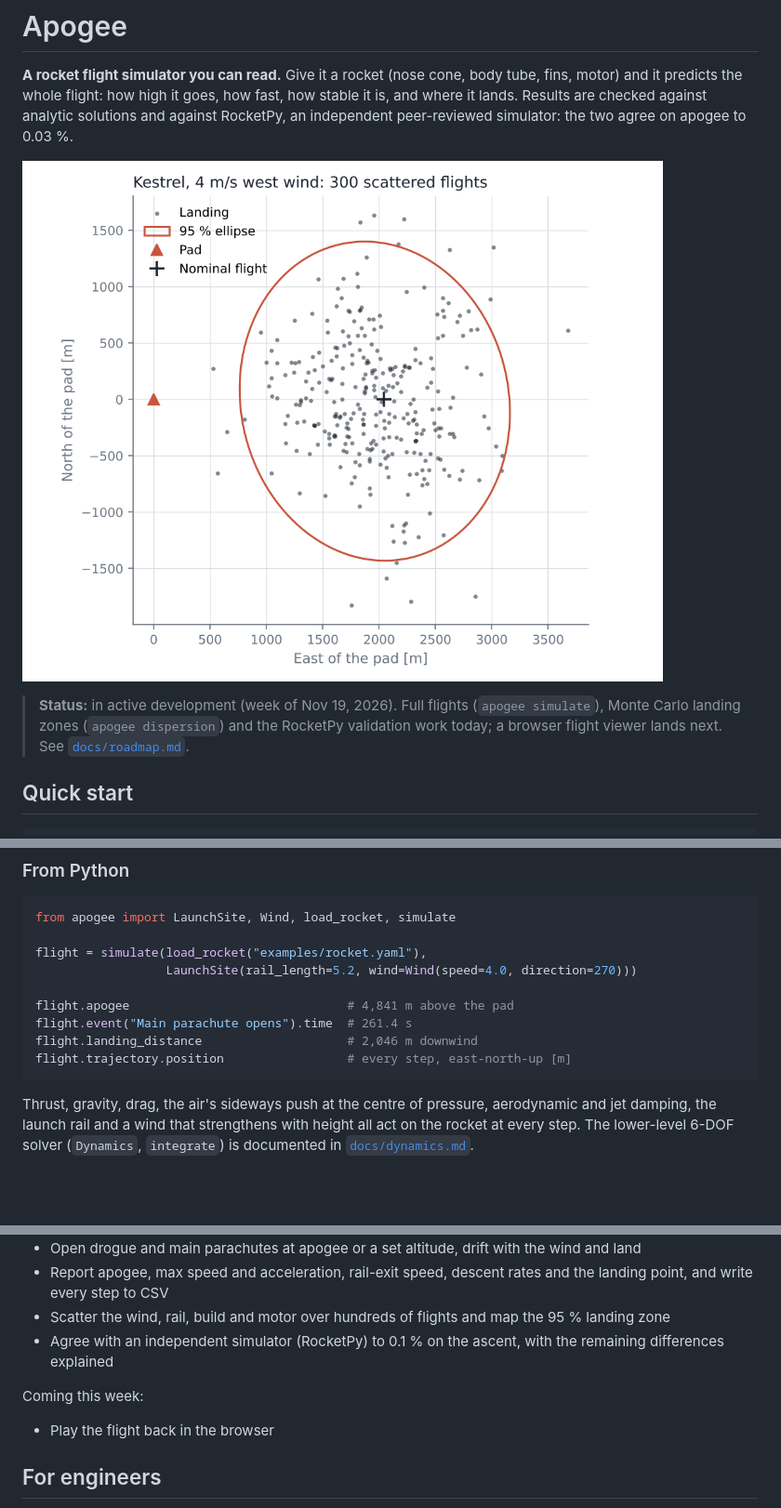
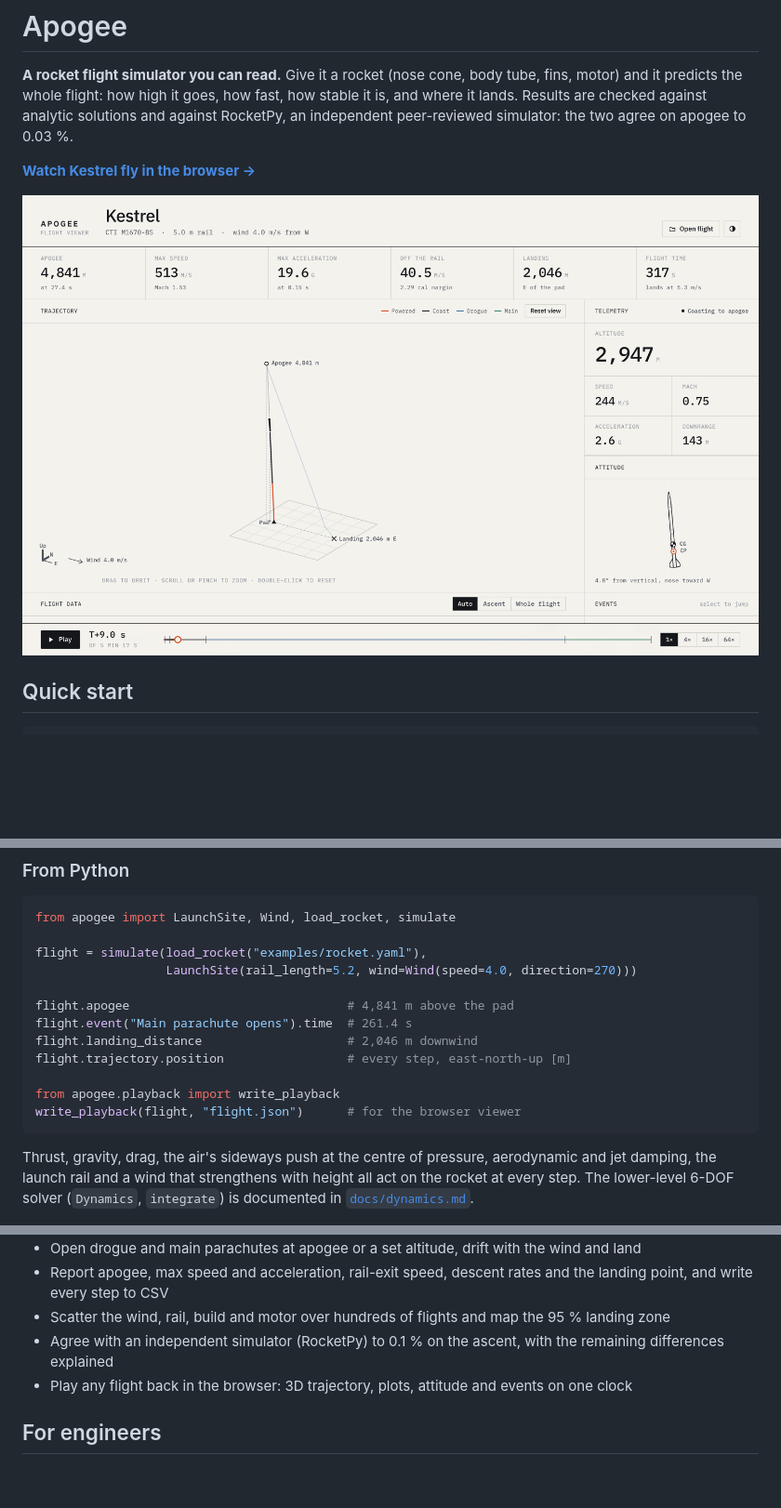
Before and after one commit to Haneet10/Apogee, a Markdown page: README.md, 3 parts joined by grey strips. Shown at 93% size. Rendered like a GitHub page; pictures changed too: docs/img/viewer-light.png (added); blank space fills up the shorter version.

````diff
--- a/README.md
+++ b/README.md
@@ -2,9 +2,12 @@
 
 **A rocket flight simulator you can read.** Give it a rocket (nose cone, body tube, fins, motor) and it predicts the whole flight: how high it goes, how fast, how stable it is, and where it lands. Results are checked against analytic solutions and against RocketPy, an independent peer-reviewed simulator: the two agree on apogee to 0.03 %.
 
-![Landing points of 300 simulated Kestrel flights scattered around a 95 % landing ellipse, 2 km east of the pad](docs/img/dispersion.png)
+**[Watch Kestrel fly in the browser →](https://haneet10.github.io/Apogee/)**
 
-> **Status:** in active development (week of Nov 19, 2026). Full flights (`apogee simulate`), Monte Carlo landing zones (`apogee dispersion`) and the RocketPy validation work today; a browser flight viewer lands next. See [`docs/roadmap.md`](docs/roadmap.md).
+<picture>
+  <source media="(prefers-color-scheme: dark)" srcset="docs/img/viewer-dark.png">
+  <img alt="The Apogee flight viewer nine seconds into Kestrel's flight: a 3D trajectory from pad to apogee and landing, live telemetry, and the rocket's outline tilted 4.8 degrees into the wind" src="docs/img/viewer-light.png">
+</picture>
 
 ## Quick start
 
@@ -148,6 +161,9 @@ flight.apogee                              # 4,841 m above the pad
 flight.event("Main parachute opens").time  # 261.4 s
 flight.landing_distance                    # 2,046 m downwind
 flight.trajectory.position                 # every step, east-north-up [m]
+
+from apogee.playback import write_playback
+write_playback(flight, "flight.json")      # for the browser viewer
 ```
 
 Thrust, gravity, drag, the air's sideways push at the centre of pressure, aerodynamic and jet damping, the launch rail and a wind that strengthens with height all act on the rocket at every step. The lower-level 6-DOF solver (`Dynamics`, `integrate`) is documented in [`docs/dynamics.md`](docs/dynamics.md).
@@ -186,10 +202,7 @@ air.density                # 1.0581 kg/m³
 - Report apogee, max speed and acceleration, rail-exit speed, descent rates and the landing point, and write every step to CSV
 - Scatter the wind, rail, build and motor over hundreds of flights and map the 95 % landing zone
 - Agree with an independent simulator (RocketPy) to 0.1 % on the ascent, with the remaining differences explained
-
-Coming this week:
-
-- Play the flight back in the browser
+- Play any flight back in the browser: 3D trajectory, plots, attitude and events on one clock
 
 ## For engineers
 
````
Also changed, not shown: other parts of README.md (+12 -1 lines), docs/roadmap.md (+3 -1 lines), docs/viewer.md (added, +77 -0 lines), docs/img/viewer-dark.png (added), 14 other files.
